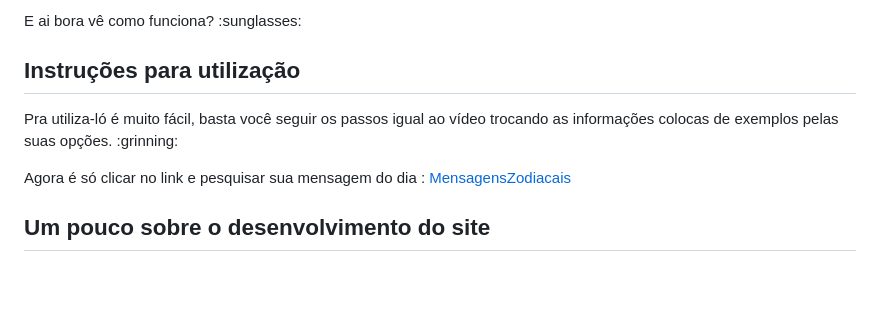
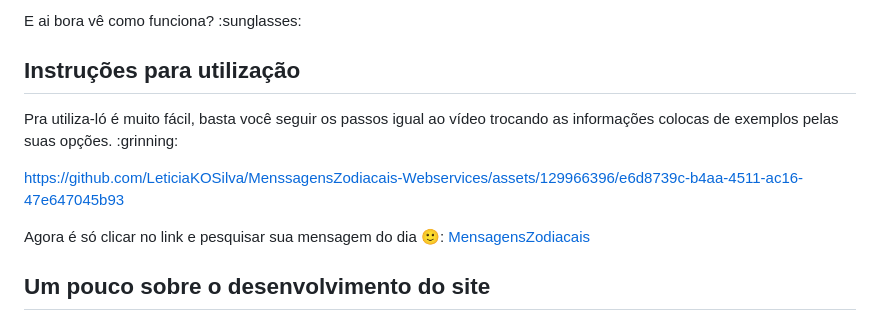
Before and after one commit to LeticiaKOSilva/MenssagensZodiacais-Webservices, a Markdown page: README.md, the part around the change. Rendered like a GitHub page; blank space fills up the shorter version.

```diff
--- a/README.md
+++ b/README.md
@@ -7,9 +7,12 @@
 <p>E ai bora vê como funciona? :sunglasses: </p>
 
 ## Instruções para utilização
+
 <p>Pra utiliza-ló é muito fácil, basta você seguir os passos igual ao vídeo trocando as informações colocas de exemplos pelas suas opções. :grinning:</p>
 
-Agora é só clicar no link e pesquisar sua mensagem do dia :
+https://github.com/LeticiaKOSilva/MenssagensZodiacais-Webservices/assets/129966396/e6d8739c-b4aa-4511-ac16-47e647045b93
+
+Agora é só clicar no link e pesquisar sua mensagem do dia :slightly_smiling_face::
 [MensagensZodiacais](https://leticiakosilva.github.io/MenssagensZodiacais-Webservices/)
 
 
```
